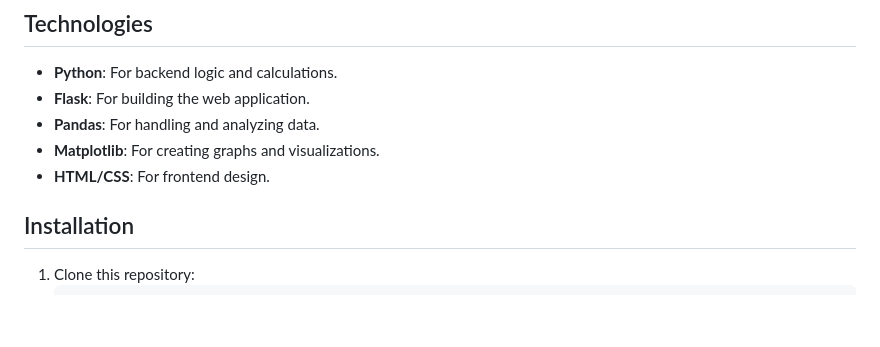
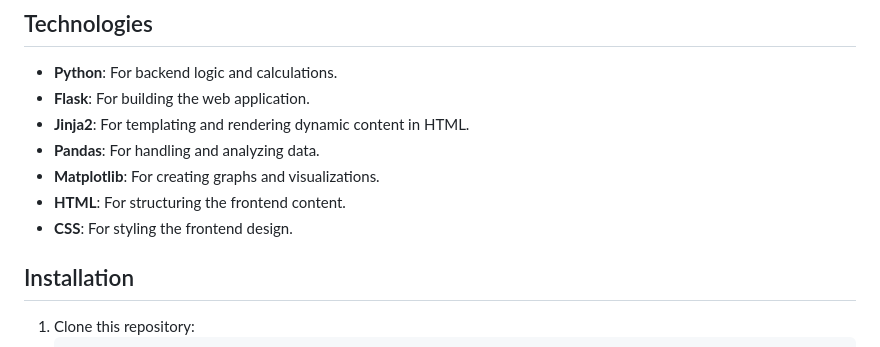
Before and after one commit to Wartem/co2_transport_calculator_example, a Markdown page: README.md, the part around the change printed below. Rendered like a GitHub page; blank space fills up the shorter version.

```diff
--- a/README.md
+++ b/README.md
@@ -19,9 +25,11 @@ A version of this program can also be viewed here: http://wartem.xyz
 ## Technologies
 - **Python**: For backend logic and calculations.
 - **Flask**: For building the web application.
+- **Jinja2**: For templating and rendering dynamic content in HTML.
 - **Pandas**: For handling and analyzing data.
 - **Matplotlib**: For creating graphs and visualizations.
-- **HTML/CSS**: For frontend design.
+- **HTML**: For structuring the frontend content.
+- **CSS**: For styling the frontend design.
 
 ## Installation
 1. Clone this repository:
```
Also changed, not shown: other parts of README.md (+6 -0 lines).
